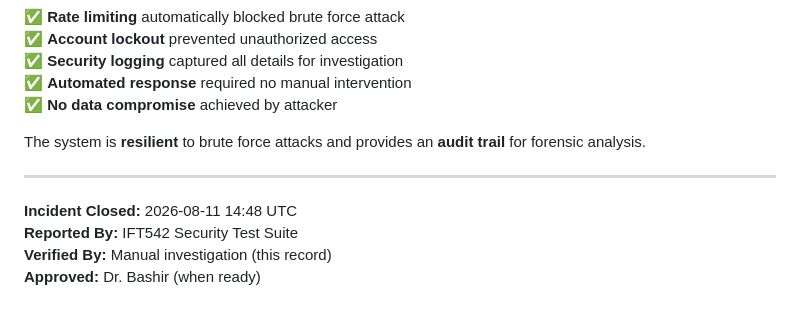
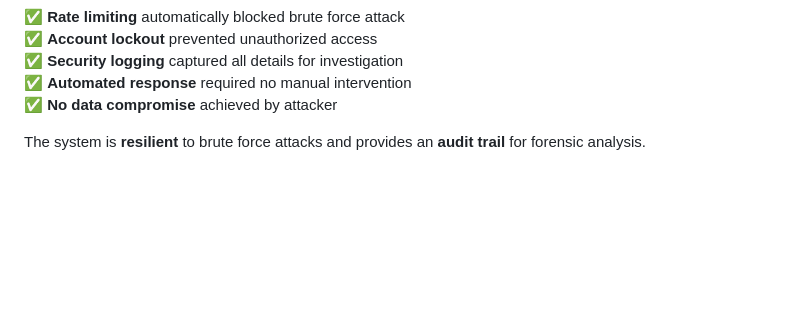
Before and after one commit to Danielowie/IFT542-Security-Assessment, a Markdown page: evidence/task3/incident-record.md, the part around the change. GitHub-like rendering; blank space fills up the shorter version.

```diff
--- a/evidence/task3/incident-record.md
+++ b/evidence/task3/incident-record.md
@@ -351,10 +351,3 @@ This simulated incident demonstrates that the IFT542 Student Registration system
 ✅ **No data compromise** achieved by attacker
 
 The system is **resilient** to brute force attacks and provides an **audit trail** for forensic analysis.
-
----
-
-**Incident Closed:** 2026-08-11 14:48 UTC
-**Reported By:** IFT542 Security Test Suite
-**Verified By:** Manual investigation (this record)
-**Approved:** Dr. Bashir (when ready)
```
